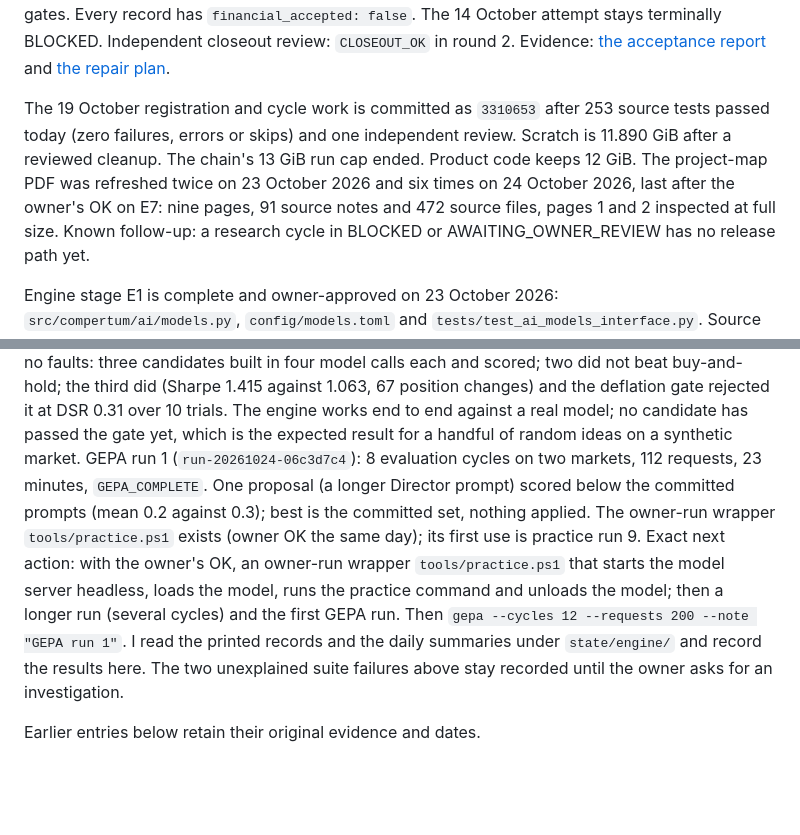
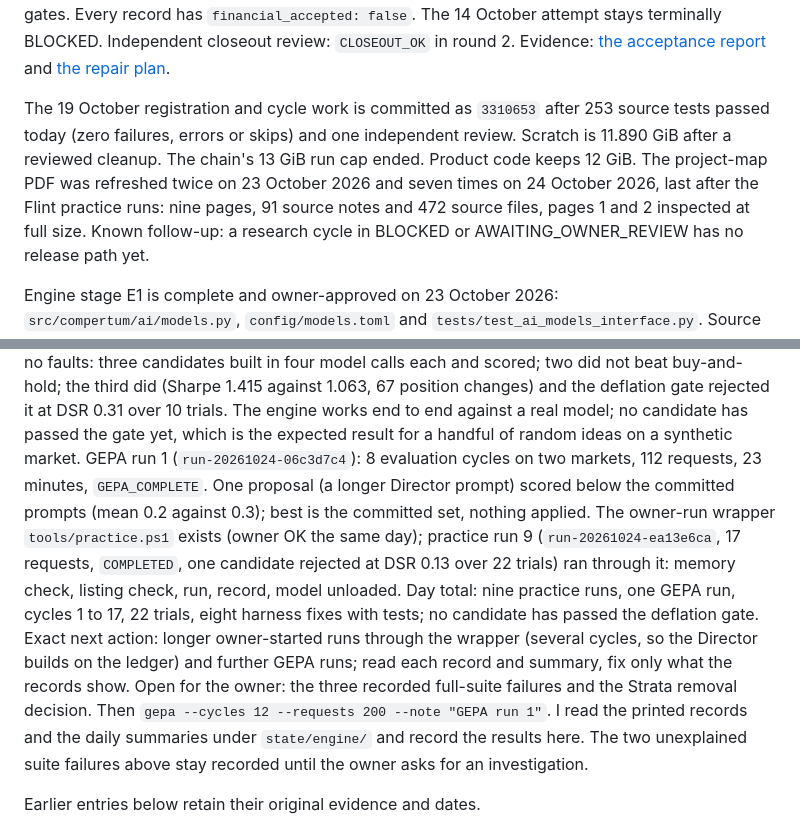
Before and after one commit to BGonnermann/Compertum, a Markdown page: docs/CURRENT_CHECKPOINT.md, 2 parts joined by grey strips. Drawn GitHub-style; blank space fills up the shorter version.

Commit message:
Practice run 9 through the owner wrapper; day record; project map refreshed
Run 9 (run-20261024-ea13e6ca) was the first run through tools/practice.ps1:
the wrapper found the model loaded, read 24.5 GiB free, ran the engine's
listing check, ran the cycle (17 requests, 3.4 minutes, COMPLETED, one
candidate REJECTED at DSR 0.13 over 22 trials, one NO_SIGNALS before the
no-run retry existed), printed the record and unloaded the model.

Day total recorded in docs/ENGINE_PLAN.md and docs/CURRENT_CHECKPOINT.md:
nine practice runs and one GEPA run against Flint, cycles 1 to 17,
22 counted trials, eight harness fixes each with a test, no change to the
judge, the Auditor, the gate, the vault, the ledger or the owner's limits;
no candidate past the deflation gate. Next action: longer owner-started
runs and more GEPA runs through the wrapper.

Project-map PDF refreshed (verified status changed): footer, AI node and
roadmap now state the real-model runs; pages rendered and inspected.

Co-Authored-By: Claude Fable 5.1 <noreply@anthropic.com>
Claude-Session: https://claude.ai/code/session_01HTPLn458u6TWzdxCAHjvJG

```diff
--- a/docs/CURRENT_CHECKPOINT.md
+++ b/docs/CURRENT_CHECKPOINT.md
@@ -10,7 +10,7 @@ Independent closeout review: `CLOSEOUT_OK` in round 2. Evidence: [the acceptance
 
 The 19 October registration and cycle work is committed as `3310653` after 253 source tests passed today (zero failures, errors or skips) and one independent review.
 Scratch is 11.890 GiB after a reviewed cleanup. The chain's 13 GiB run cap ended. Product code keeps 12 GiB.
-The project-map PDF was refreshed twice on 23 October 2026 and six times on 24 October 2026, last after the owner's OK on E7: nine pages, 91 source notes and 472 source files, pages 1 and 2 inspected at full size.
+The project-map PDF was refreshed twice on 23 October 2026 and seven times on 24 October 2026, last after the Flint practice runs: nine pages, 91 source notes and 472 source files, pages 1 and 2 inspected at full size.
 Known follow-up: a research cycle in BLOCKED or AWAITING_OWNER_REVIEW has no release path yet.
 
 Engine stage E1 is complete and owner-approved on 23 October 2026: `src/compertum/ai/models.py`, `config/models.toml` and `tests/test_ai_models_interface.py`.
@@ -64,8 +64,8 @@ Practice run 4 (`run-20261024-4af7cb8d`): stopped on the memory floor because th
 Practice run 5 (`run-20261024-813baa6f`, Q4_K_M): 40 requests, 3.7 minutes, cycle `COMPLETED`, the first to reach the sandbox. One Engineer candidate wrote, fixed and ran a program that produced `signals.csv` with 150 rows, then hunted for the file in its store until the repeat guard stopped it, and the harness discarded the completed run. Fixed with tests: a build fault after a completed run keeps the signals and scores them; the Engineer starts from a starter program; `run_job` tells the model the signals are accepted. Engine environment lane 63 passed; product lane 97 passed. See "Practice run with Flint" in [the engine plan](ENGINE_PLAN.md).
 Practice run 6 (`run-20261024-ed962295`, Q4_K_M): 38 requests, 3.9 minutes, cycle `COMPLETED`. The first candidate through the whole path: built from the starter, run to signals, reviewed, scored `REJECTED` (long on all 150 sessions, Sharpe 1.058 against buy-and-hold 1.063), deflation recorded. The other candidate searched its one-file store with `glob` and `grep` for twenty rounds until the step limit; fix: the Engineer's file tools are `read_file`, `write_file` and `edit_file` only.
 Practice run 7: stopped by the kill switch after 6 requests, as designed. On-demand model loading is off in Bionic (the app reads its own copy of the server settings; both copies now say off; verified by a probe). Practice run 8 (`run-20261024-be58bee0`): 26 requests, 4.8 minutes, the first clean cycle with no faults: three candidates built in four model calls each and scored; two did not beat buy-and-hold; the third did (Sharpe 1.415 against 1.063, 67 position changes) and the deflation gate rejected it at DSR 0.31 over 10 trials. The engine works end to end against a real model; no candidate has passed the gate yet, which is the expected result for a handful of random ideas on a synthetic market.
-GEPA run 1 (`run-20261024-06c3d7c4`): 8 evaluation cycles on two markets, 112 requests, 23 minutes, `GEPA_COMPLETE`. One proposal (a longer Director prompt) scored below the committed prompts (mean 0.2 against 0.3); best is the committed set, nothing applied. The owner-run wrapper `tools/practice.ps1` exists (owner OK the same day); its first use is practice run 9.
-Exact next action: with the owner's OK, an owner-run wrapper `tools/practice.ps1` that starts the model server headless, loads the model, runs the practice command and unloads the model; then a longer run (several cycles) and the first GEPA run. Then `gepa --cycles 12 --requests 200 --note "GEPA run 1"`. I read the printed records and the daily summaries under `state/engine/` and record the results here. The two unexplained suite failures above stay recorded until the owner asks for an investigation.
+GEPA run 1 (`run-20261024-06c3d7c4`): 8 evaluation cycles on two markets, 112 requests, 23 minutes, `GEPA_COMPLETE`. One proposal (a longer Director prompt) scored below the committed prompts (mean 0.2 against 0.3); best is the committed set, nothing applied. The owner-run wrapper `tools/practice.ps1` exists (owner OK the same day); practice run 9 (`run-20261024-ea13e6ca`, 17 requests, `COMPLETED`, one candidate rejected at DSR 0.13 over 22 trials) ran through it: memory check, listing check, run, record, model unloaded. Day total: nine practice runs, one GEPA run, cycles 1 to 17, 22 trials, eight harness fixes with tests; no candidate has passed the deflation gate.
+Exact next action: longer owner-started runs through the wrapper (several cycles, so the Director builds on the ledger) and further GEPA runs; read each record and summary, fix only what the records show. Open for the owner: the three recorded full-suite failures and the Strata removal decision. Then `gepa --cycles 12 --requests 200 --note "GEPA run 1"`. I read the printed records and the daily summaries under `state/engine/` and record the results here. The two unexplained suite failures above stay recorded until the owner asks for an investigation.
 
 Earlier entries below retain their original evidence and dates.
 
```
Also changed, not shown: docs/ENGINE_PLAN.md (+5 -0 lines).
